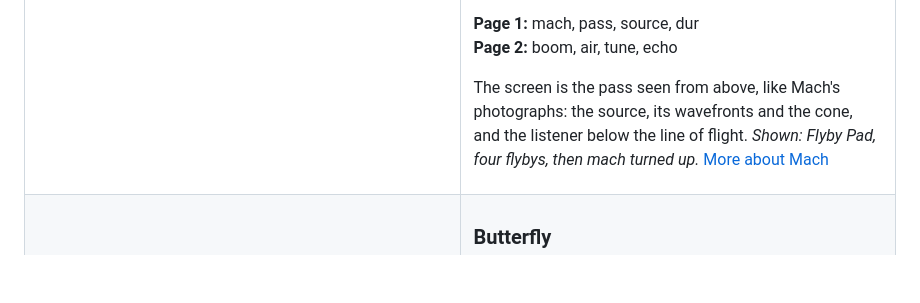
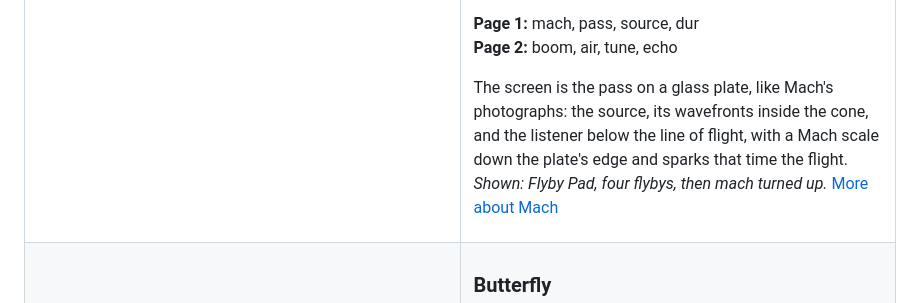
Before and after one commit to mmockett/OP-XY-Nonagon, a Markdown page: README.md, the part around the change. GitHub-like rendering; blank space fills up the shorter version.

```diff
--- a/README.md
+++ b/README.md
@@ -204,8 +204,10 @@ pass.
 **Page 1:** mach, pass, source, dur<br>
 **Page 2:** boom, air, tune, echo
 
-The screen is the pass seen from above, like Mach's photographs: the source,
-its wavefronts and the cone, and the listener below the line of flight.
+The screen is the pass on a glass plate, like Mach's photographs: the
+source, its wavefronts inside the cone, and the listener below the line of
+flight, with a Mach scale down the plate's edge and sparks that time the
+flight.
 *Shown: Flyby Pad, four flybys, then mach turned up.* [More about Mach](mach/README.md)
 
 </td>
```
Also changed, not shown: mach/README.md (+27 -21 lines), mach/docs/controls-1x.png, mach/docs/controls.png, mach/docs/mach.gif, 6 other files.
